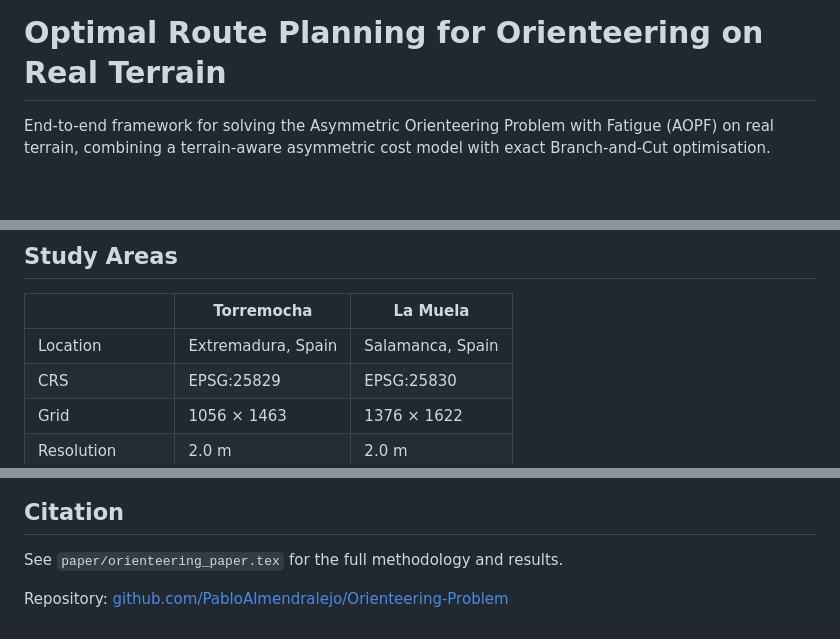
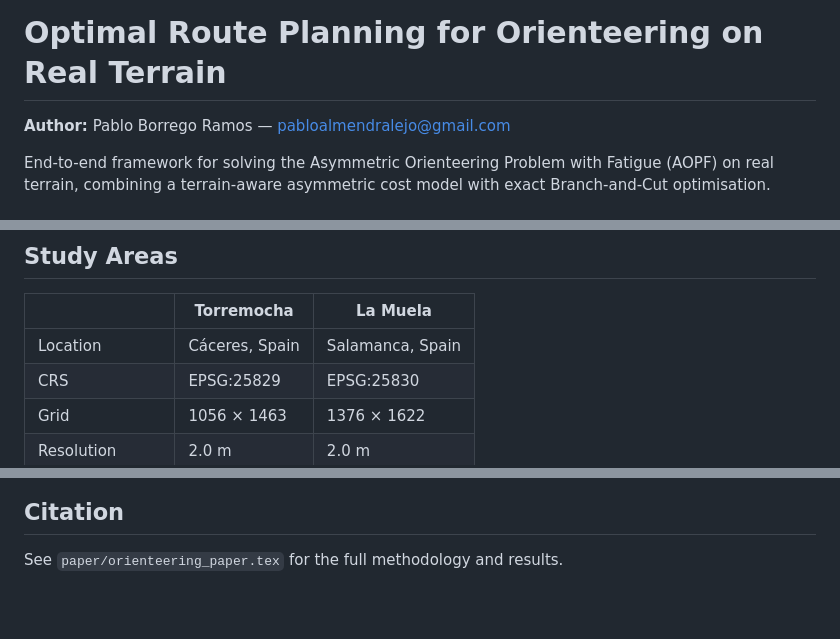
Before and after one commit to PabloAlmendralejo/Orienteering-Problem, a Markdown page: README.md, 3 parts joined by grey strips. GitHub-like rendering; blank space fills up the shorter version.

Commit message:
README: add author info, fix Caceres location, remove repo link

```diff
--- a/README.md
+++ b/README.md
@@ -1,4 +1,6 @@
 # Optimal Route Planning for Orienteering on Real Terrain
+
+**Author:** Pablo Borrego Ramos — pabloalmendralejo@gmail.com
 
 End-to-end framework for solving the Asymmetric Orienteering Problem with Fatigue (AOPF) on real terrain, combining a terrain-aware asymmetric cost model with exact Branch-and-Cut optimisation.
 
@@ -106,7 +108,7 @@ hillshade, directional asymmetry heatmap, and route overlay with A* traced paths
 
 | | Torremocha | La Muela |
 |---|---|---|
-| Location | Extremadura, Spain | Salamanca, Spain |
+| Location | Cáceres, Spain | Salamanca, Spain |
 | CRS | EPSG:25829 | EPSG:25830 |
 | Grid | 1056 × 1463 | 1376 × 1622 |
 | Resolution | 2.0 m | 2.0 m |
@@ -175,5 +177,3 @@ Input terrain data (TIF maps, DEMs, OMAP files) are included under
 ## Citation
 
 See `paper/orienteering_paper.tex` for the full methodology and results.
-
-Repository: [github.com/PabloAlmendralejo/Orienteering-Problem](https://github.com/PabloAlmendralejo/Orienteering-Problem)
```
